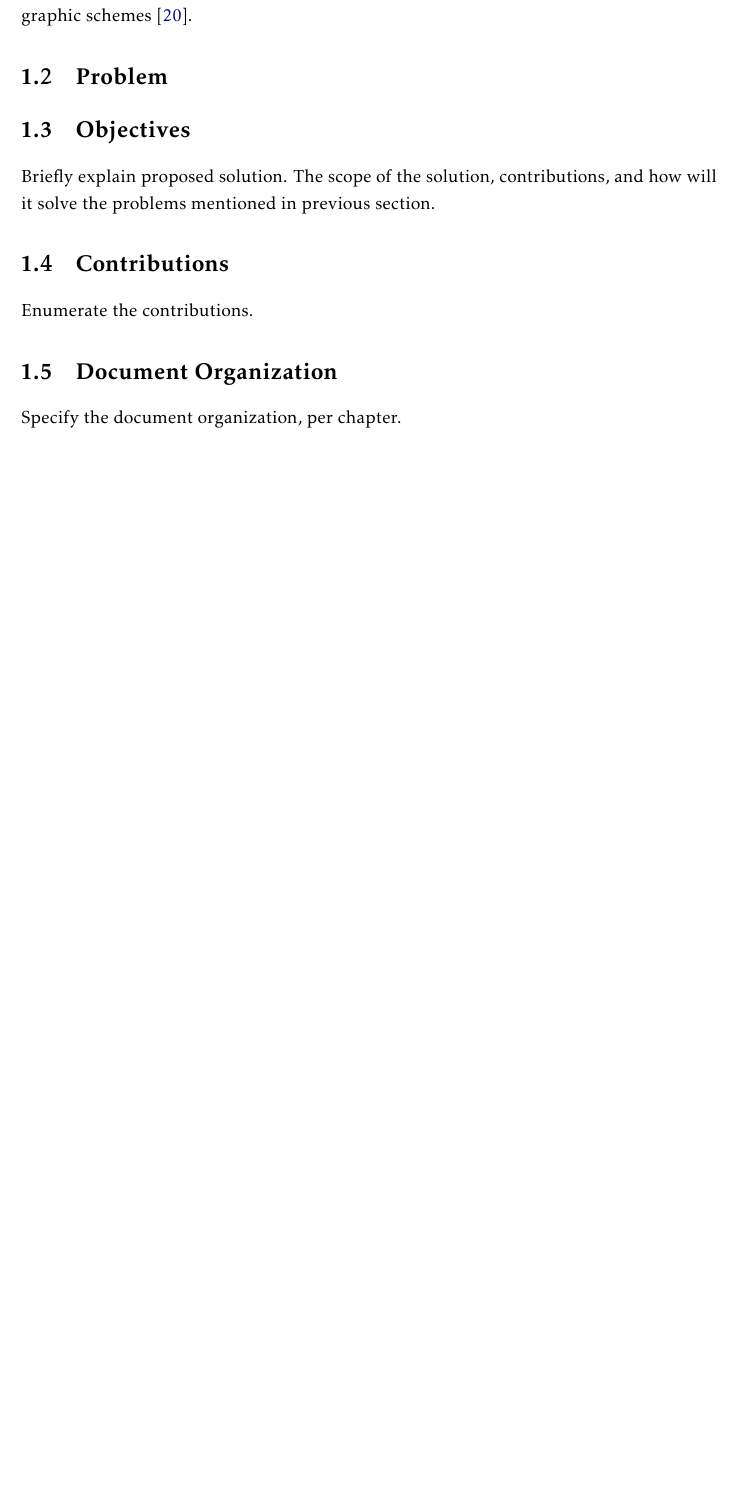
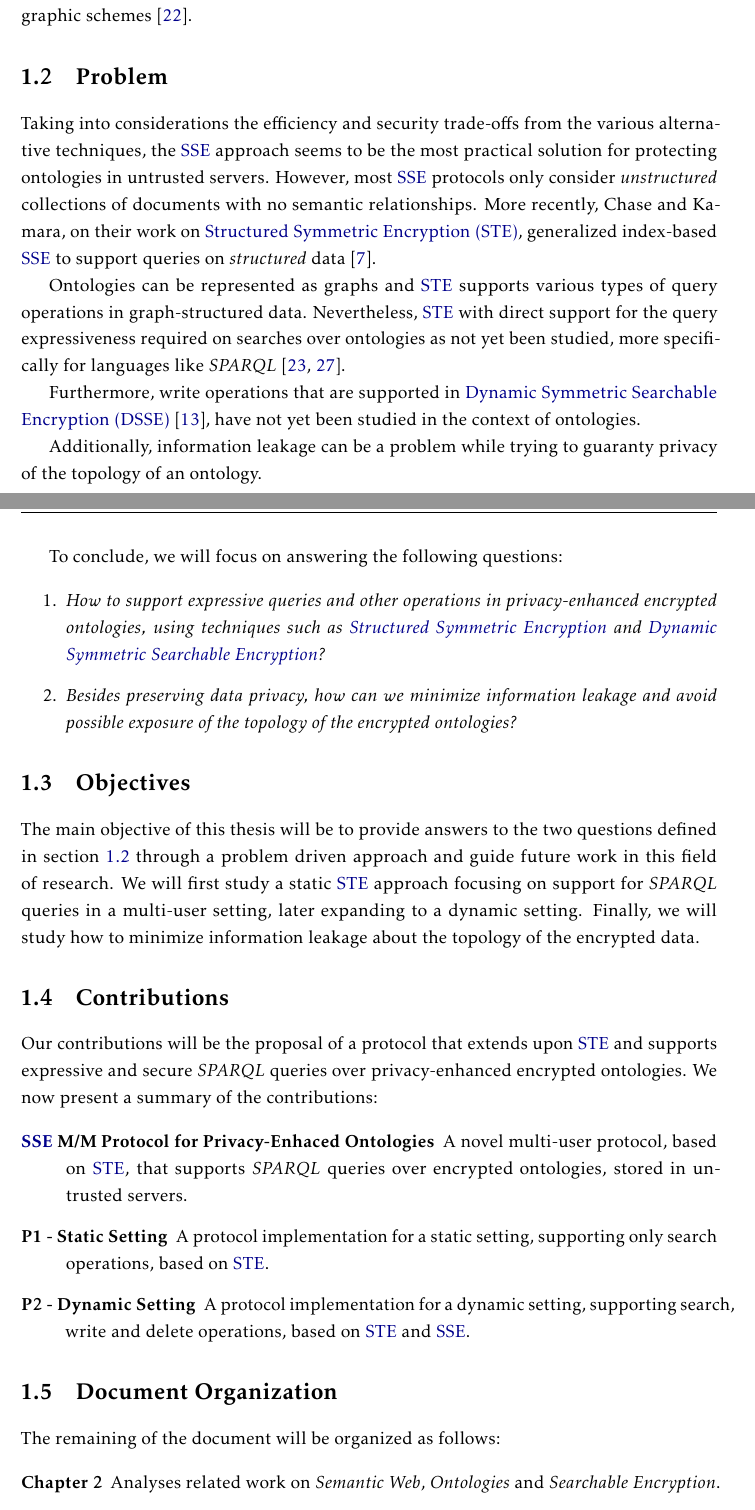
Before and after one commit to DCebola/SEnTriS, a LaTeX thesis (template.tex, which reads Chapters/chapter1/1-introduction.tex, Config/3_cover.tex): part of page 11 of 17 before the commit and two parts of pages 11 and 12 of 18 after it, the two joined at a grey line, cut so that both start at the same text, the shorter picture padded with empty space. Compiled offline with pdfLaTeX.

Commit message:
Chapter 1 finished

```diff
--- a/Chapters/chapter1/1-introduction.tex
+++ b/Chapters/chapter1/1-introduction.tex
@@ -46,21 +46,45 @@ Besides \gls{HE} and \gls{SE}, \gls{ORAM} \autocite{Goldreich1996-yb} could theo
 \section{Problem}
 \label{sec:ch1:problem}
 
-%Most of these schemes considered only solution for collections of documents without a particular structured opposed to ontologies where the structure stores the semantics of data -> Interested in a field of SSE exploring the context of Searchable Encryption ove Structured Data
+Taking into considerations the efficiency and security trade-offs from the various alternative techniques, the \gls{SSE} approach seems to be the most practical solution for protecting ontologies in untrusted servers. However, most \gls{SSE} protocols only consider \emph{unstructured} collections of documents with no semantic relationships. More recently, Chase and Kamara, on their work on \gls{STE}, generalized index-based \gls{SSE} to support queries on \emph{structured} data \autocite{Chase2010-xx}.
 
-%Futhermore few solutions provide practical implementations. Considering that ontologies can be expensive to develop and may work with sensitive data it is interesting to explore, in a problem driven and pratical approach the deveolpemnt of techniques to maintain privacy of data and, possibly of topology of the relationships, relying on SSE when using external computational resources such as cloud infraestrucutres. All of this considering the needed query expressivity with graph like data to comply with the use of reasoners and query languages like SPARQL.
+Ontologies can be represented as graphs and \gls{STE} supports various types of query operations in graph-structured data. Nevertheless, \gls{STE} with direct support for the query expressiveness required on searches over ontologies as not yet been studied, more specifically for languages like \emph{SPARQL} \autocite{Prudhommeaux2008-vf, The_W3C_SPARQL_Working_Group2013-hd}.
 
+Furthermore, write operations that are supported in \gls{DSSE} \autocite{Kamara2012-lm}, have not yet been studied in the context of ontologies.
+
+Additionally, information leakage can be a problem while trying to guaranty privacy of the topology of an ontology.
+
+To conclude, we will focus on answering the following questions:
+
+\begin{enumerate}
+    \item \emph{How to support expressive queries and other operations in privacy-enhanced encrypted ontologies, using techniques such as \glsxtrlong{STE} and \glsxtrlong{DSSE}?}
+    \item \emph{Besides preserving data privacy, how can we minimize information leakage and avoid possible exposure of the topology of the encrypted ontologies?}
+\end{enumerate}
 
 \section{Objectives}
 \label{sec:ch1:objectives}
-Briefly explain proposed solution. The scope of the solution, contributions, and how will it solve the problems mentioned in previous section.
+
+The main objective of this thesis will be to provide answers to the two questions defined in section \ref{sec:ch1:problem} through a problem driven approach and guide future work in this field of research. We will first study a static \gls{STE} approach focusing on support for \emph{SPARQL} queries in a multi-user setting, later expanding to a dynamic setting. Finally, we will study how to minimize information leakage about the topology of the encrypted data.
 
 
 \section{Contributions}
 \label{sec:ch1:contributions}
-Enumerate the contributions.
 
+Our contributions will be the proposal of a protocol that extends upon \gls{STE} and supports expressive and secure \emph{SPARQL} queries over privacy-enhanced encrypted ontologies. We now present a summary of the contributions:
+
+\begin{description}
+    \item [\gls{SSE} M/M Protocol for Privacy-Enhaced Ontologies] A novel multi-user protocol, based on \gls{STE}, that supports \emph{SPARQL} queries over encrypted ontologies, stored in untrusted servers.
+    \item [P1 - Static Setting] A protocol implementation for a static setting, supporting only search operations, based on \gls{STE}.
+    \item [P2 - Dynamic Setting] A protocol implementation for a dynamic setting, supporting search, write and delete operations, based on \gls{STE} and \gls{SSE}.
+\end{description}
 
 \section{Document Organization}
 \label{sec:ch1:organization}
-Specify the document organization, per chapter.
+
+The remaining of the document will be organized as follows:
+
+\begin{description}
+    \item [Chapter 2] Analyses related work on \emph{Semantic Web}, \emph{Ontologies} and \emph{Searchable Encryption}.
+    \item [Chapter 3] Presents requirements and informally defines the protocols and system models. Furthermore, in this chapter we describe our implementation and testing approaches.
+    \item [Chapter 4] Describes the work plan of the elaboration phase tasks.
+\end{description}
--- a/Config/3_cover.tex
+++ b/Config/3_cover.tex
@@ -24,8 +24,8 @@
 % SYNTAX: \nttitle{title}
 %         You may use "\\" to force line breaks
 %-------------------------------------------------------------------
-\nttitle(sub,en){A Practical SSE M/M Framework}%
-\nttitle(sub,pt){Uma Framework de SSE Prática para o Modelo M/M}%
+\nttitle(sub,en){A study on secure protocols for expressive SPARQL queries over encrypted ontologies}%
+\nttitle(sub,pt){...}%
 
 %-------------------------------------------------------------------
 % DEPARTMENT NAME customization
```
Also changed, not shown: Bibliography/bibliography.bib (+16 -0 lines), Chapters/lists-of/acronyms.tex (+9 -1 lines), template.pdf.
